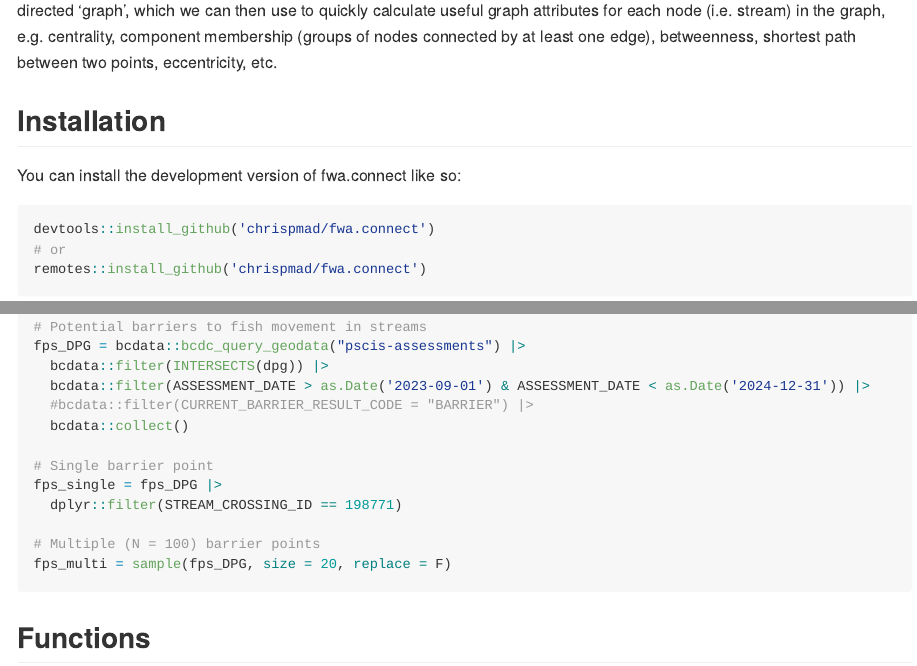
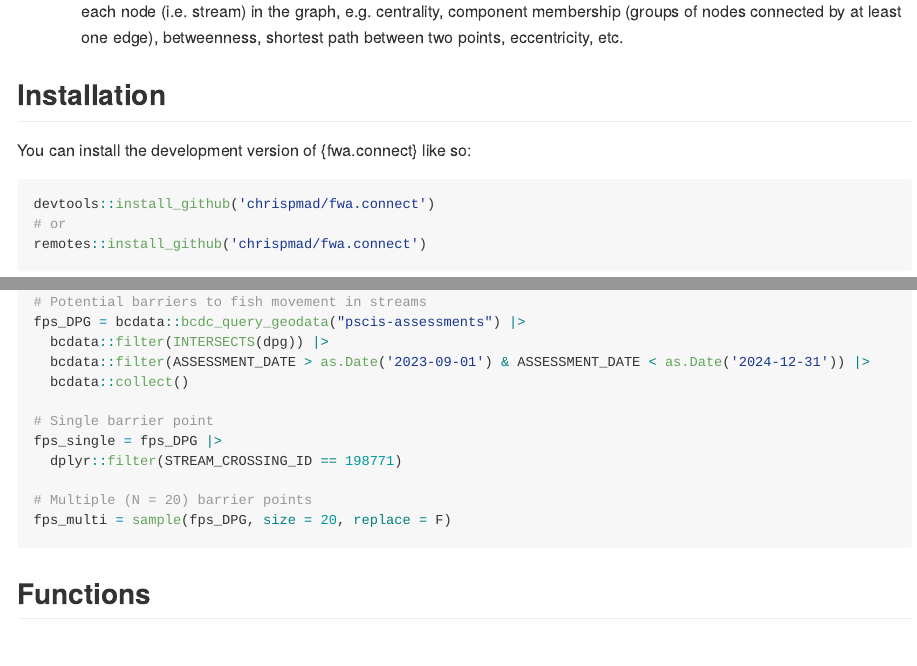
Before and after one commit to chrispmad/fwa.connect, an R Markdown document (README.Rmd): the page in a window 1100 px wide, from 360 px down before the commit and from 430 px down after it, and a second part further down, joined at a grey line. The pictures show the output file README.md that the author committed with the source, drawn offline in the style of GitHub; long lines of code are wrapped; badge pictures from the web are left out.

Commit message:
little edits

````diff
--- a/README.Rmd
+++ b/README.Rmd
@@ -36,7 +37,7 @@ This package, {fwa.connect}, is intended to make your life easier when working w
 
 ## Installation
 
-You can install the development version of fwa.connect like so:
+You can install the development version of {fwa.connect} like so:
 
 ``` r
 devtools::install_github('chrispmad/fwa.connect')
@@ -58,14 +59,13 @@ dpg = bcmaps::nr_districts() |>
 fps_DPG = bcdata::bcdc_query_geodata("pscis-assessments") |>
   bcdata::filter(INTERSECTS(dpg)) |>
   bcdata::filter(ASSESSMENT_DATE > as.Date('2023-09-01') & ASSESSMENT_DATE < as.Date('2024-12-31')) |>
-  #bcdata::filter(CURRENT_BARRIER_RESULT_CODE = "BARRIER") |>
   bcdata::collect()
 
 # Single barrier point
 fps_single = fps_DPG |>
   dplyr::filter(STREAM_CROSSING_ID == 198771)
 
-# Multiple (N = 100) barrier points
+# Multiple (N = 20) barrier points
 fps_multi = sample(fps_DPG, size = 20, replace = F)
 ```
 
````
Also changed, not shown: README.md, README.Rmd (1 more changed lines).
